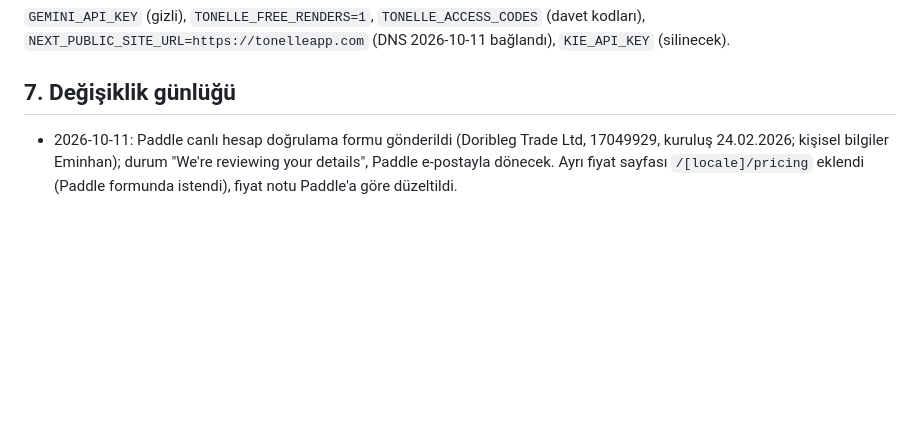
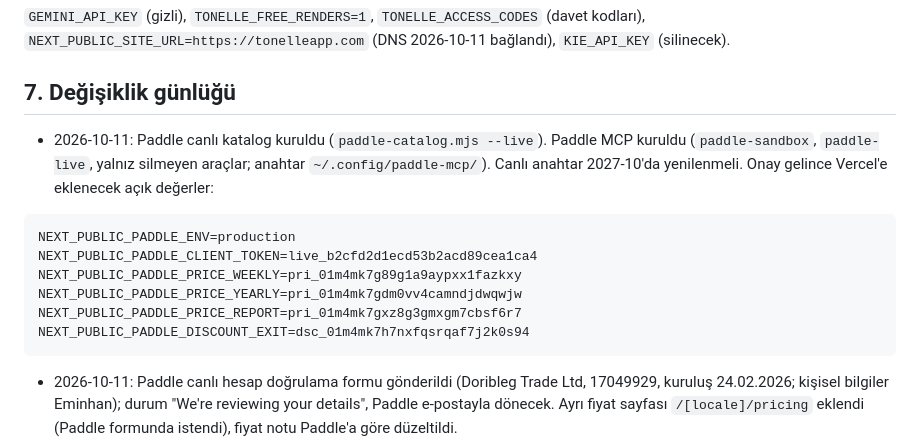
Before and after one commit to yigitcanxiety/denemeler, a Markdown page: docs/DEVAM.md, the part around the change. GitHub-like rendering; blank space fills up the shorter version.

Commit message:
DEVAM: live Paddle catalog ids
Co-Authored-By: Claude Opus 5.5 <noreply@anthropic.com>

````diff
--- a/docs/DEVAM.md
+++ b/docs/DEVAM.md
@@ -110,6 +110,17 @@ Sınırlar uygulanınca paywall'daki "Sınırsız görünüm" metni "Haftada 40
 
 ## 7. Değişiklik günlüğü
 
+- 2026-10-11: Paddle canlı katalog kuruldu (`paddle-catalog.mjs --live`). Paddle MCP kuruldu (`paddle-sandbox`, `paddle-live`, yalnız silmeyen araçlar; anahtar `~/.config/paddle-mcp/`). Canlı anahtar 2027-10'da yenilenmeli. Onay gelince Vercel'e eklenecek açık değerler:
+
+```
+NEXT_PUBLIC_PADDLE_ENV=production
+NEXT_PUBLIC_PADDLE_CLIENT_TOKEN=live_b2cfd2d1ecd53b2acd89cea1ca4
+NEXT_PUBLIC_PADDLE_PRICE_WEEKLY=pri_01m4mk7g89g1a9aypxx1fazkxy
+NEXT_PUBLIC_PADDLE_PRICE_YEARLY=pri_01m4mk7gdm0vv4camndjdwqwjw
+NEXT_PUBLIC_PADDLE_PRICE_REPORT=pri_01m4mk7gxz8g3gmxgm7cbsf6r7
+NEXT_PUBLIC_PADDLE_DISCOUNT_EXIT=dsc_01m4mk7h7nxfqsrqaf7j2k0s94
+```
+
 - 2026-10-11: Paddle canlı hesap doğrulama formu gönderildi (Doribleg Trade Ltd, 17049929, kuruluş 24.02.2026; kişisel bilgiler Eminhan); durum "We're reviewing your details", Paddle e-postayla dönecek. Ayrı fiyat sayfası `/[locale]/pricing` eklendi (Paddle formunda istendi), fiyat notu Paddle'a göre düzeltildi.
 - 2026-10-11: Meta Pixel (4429254560625034) canlıda, çerez izni bildirimiyle: "Kabul et" → PageView Meta'ya gitti,
   "Reddet" → hiç yüklenmiyor (ikisi de tonelleapp.com'da doğrulandı). Olaylar: Lead, ViewContent, InitiateCheckout,
````
